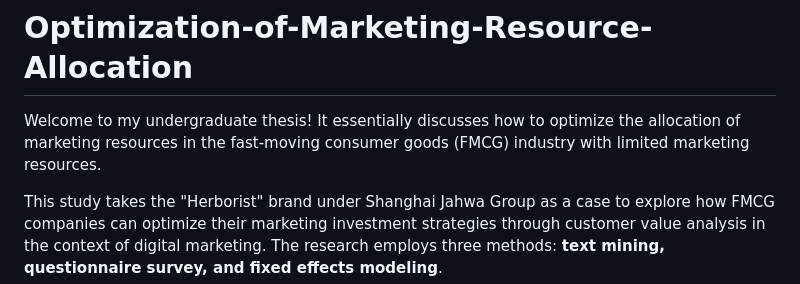
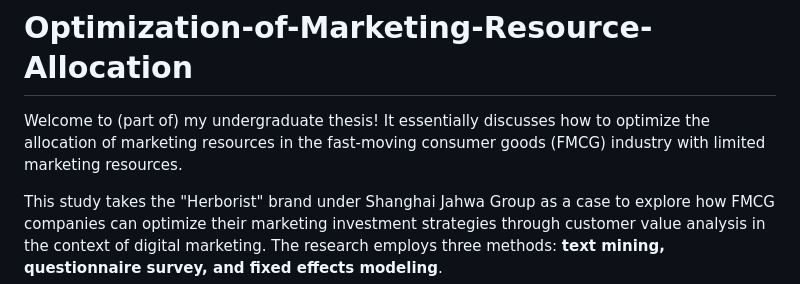
Before and after one commit to Ele-noir/Optimization-of-Marketing-Resource-Allocation, a Markdown page: README.md, the part around the change. Rendered like a GitHub page.

```diff
--- a/README.md
+++ b/README.md
@@ -1,5 +1,5 @@
 # Optimization-of-Marketing-Resource-Allocation
- Welcome to my undergraduate thesis! It essentially discusses how to optimize the allocation of marketing resources in the fast-moving consumer goods (FMCG) industry with limited marketing resources.
+ Welcome to (part of) my undergraduate thesis! It essentially discusses how to optimize the allocation of marketing resources in the fast-moving consumer goods (FMCG) industry with limited marketing resources.
 
   This study takes the "Herborist" brand under Shanghai Jahwa Group as a case to explore how FMCG companies can optimize their marketing investment strategies through customer value analysis in the context of digital marketing. The research employs three methods: **text mining, questionnaire survey, and fixed effects modeling**.
 
```
